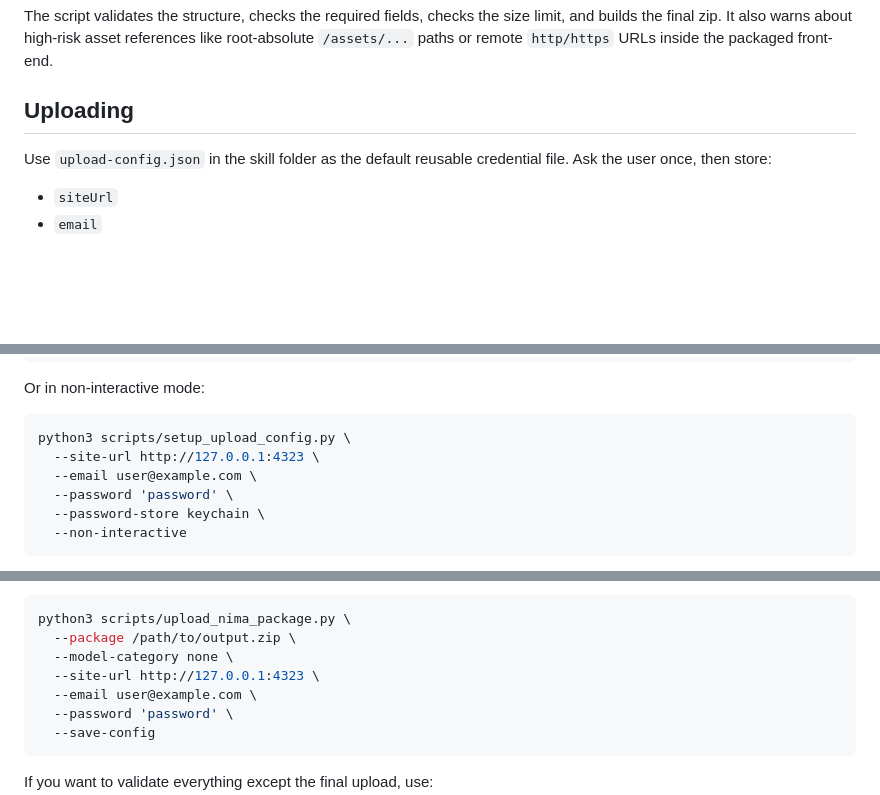
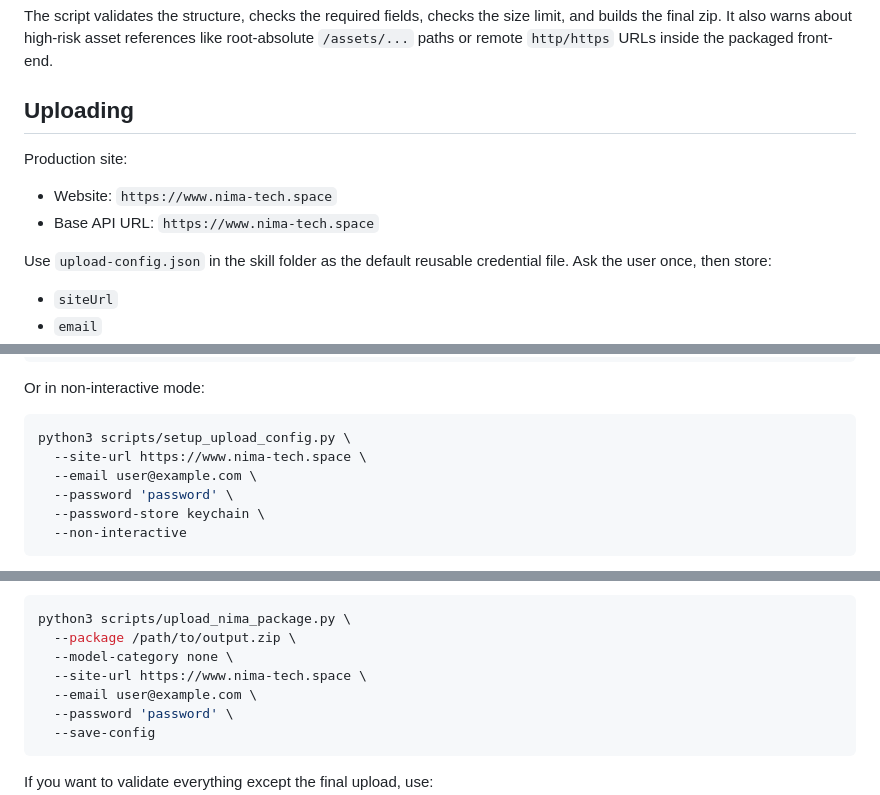
Before and after one commit to NimaChu/clawapp-creator, a Markdown page: SKILL.md, 3 parts joined by grey strips. Rendered like a GitHub page; blank space fills up the shorter version.

Commit message:
Set production site defaults for skill

````diff
--- a/SKILL.md
+++ b/SKILL.md
@@ -85,6 +85,11 @@ It also warns about high-risk asset references like root-absolute `/assets/...`
 
 ## Uploading
 
+Production site:
+
+- Website: `https://www.nima-tech.space`
+- Base API URL: `https://www.nima-tech.space`
+
 Use `upload-config.json` in the skill folder as the default reusable credential file. Ask the user once, then store:
 
 - `siteUrl`
@@ -107,7 +112,7 @@ Or in non-interactive mode:
 
 ```bash
 python3 scripts/setup_upload_config.py \
-  --site-url http://127.0.0.1:4323 \
+  --site-url https://www.nima-tech.space \
   --email user@example.com \
   --password 'password' \
   --password-store keychain \
@@ -127,7 +132,7 @@ Use:
 python3 scripts/upload_nima_package.py \
   --package /path/to/output.zip \
   --model-category none \
-  --site-url http://127.0.0.1:4323 \
+  --site-url https://www.nima-tech.space \
   --email user@example.com \
   --password 'password' \
   --save-config
````
